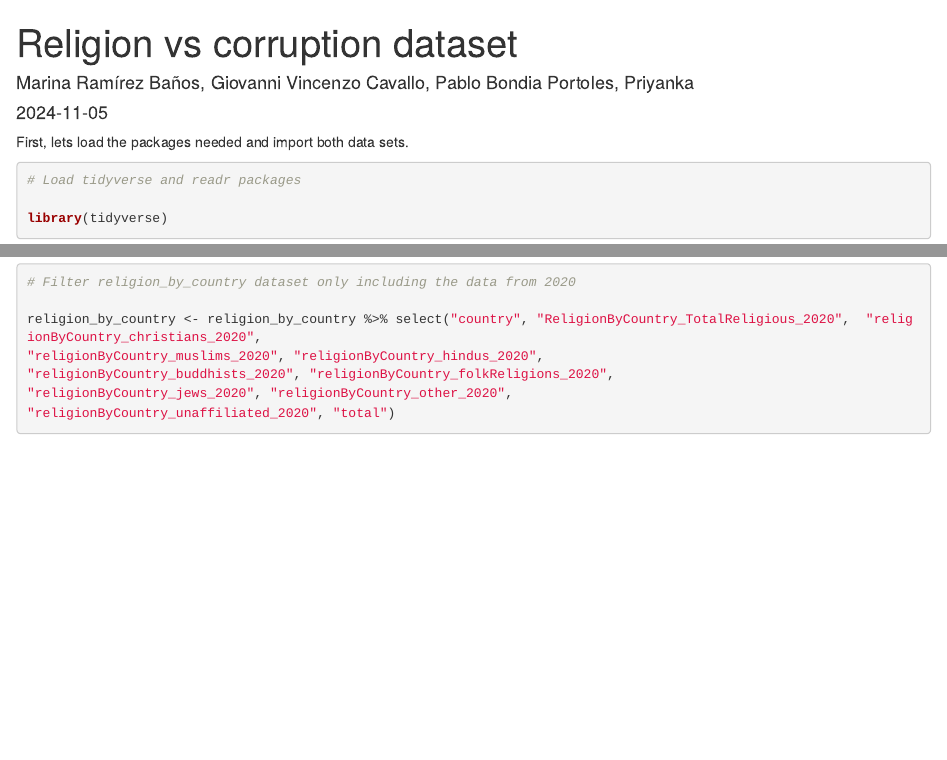
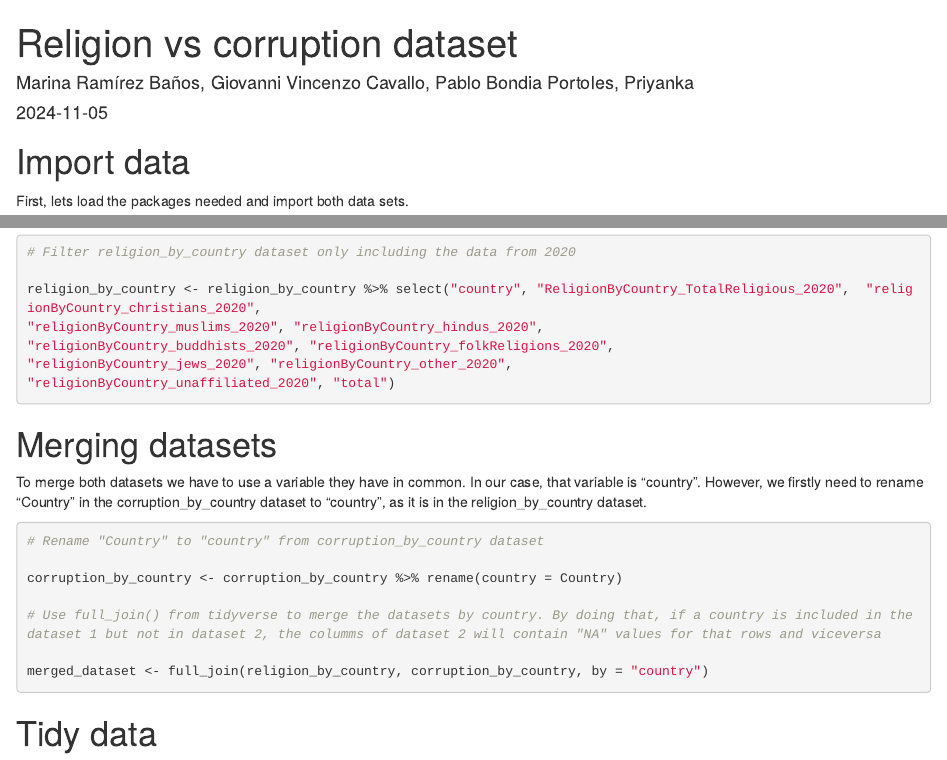
Before and after one commit to Omeostasi/Assignment3_DataScience, an R Markdown document (trying to merge datasets.Rmd): the page in a window 1100 px wide, from its top, and a second part further down, joined at a grey line. Rendered offline with R 4.5, knitr and Pandoc, with nearby package versions.

Commit message:
Successfully merged the datasets into merged_dataset

````diff
--- a/trying to merge datasets.Rmd
+++ b/trying to merge datasets.Rmd
@@ -4,6 +4,8 @@ author: "Marina Ramírez Baños, Giovanni Vincenzo Cavallo, Pablo Bondia Portole
 date: "2024-11-05"
 output: html_document
 ---
+
+# Import data
 
 First, lets load the packages needed and import both data sets.
 
@@ -38,3 +40,20 @@ religion_by_country <- religion_by_country %>% select("country", "ReligionByCoun
 
 
 ```
+
+# Merging datasets
+
+To merge both datasets we have to use a variable they have in common. In our case, that variable is "country". However, we firstly need to rename "Country" in the corruption_by_country dataset to "country", as it is in the religion_by_country dataset.
+
+```{r}
+# Rename "Country" to "country" from corruption_by_country dataset
+
+corruption_by_country <- corruption_by_country %>% rename(country = Country)
+
+# Use full_join() from tidyverse to merge the datasets by country. By doing that, if a country is included in the dataset 1 but not in dataset 2, the columms of dataset 2 will contain "NA" values for that rows and viceversa
+
+merged_dataset <- full_join(religion_by_country, corruption_by_country, by = "country")
+
+```
+
+# Tidy data
````
